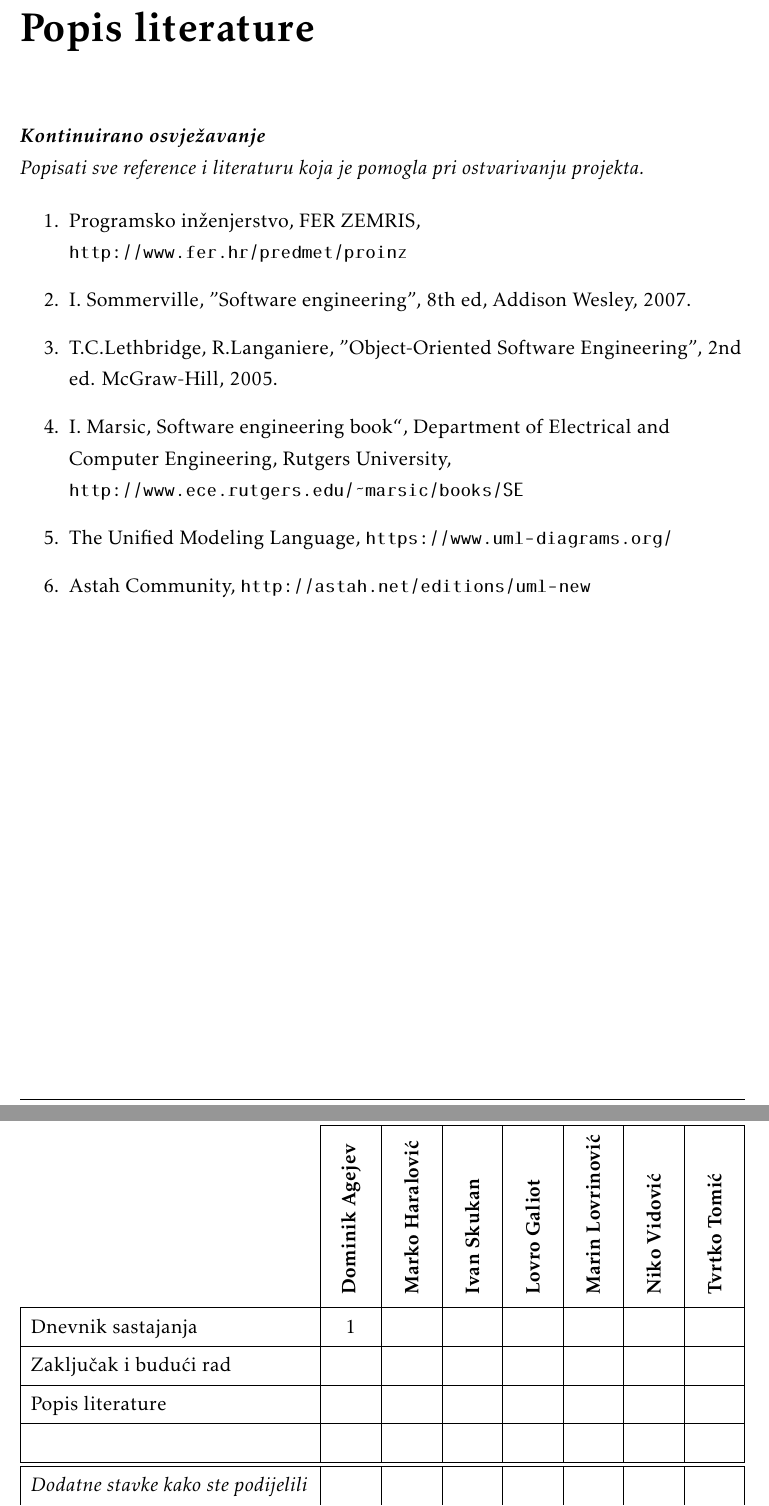
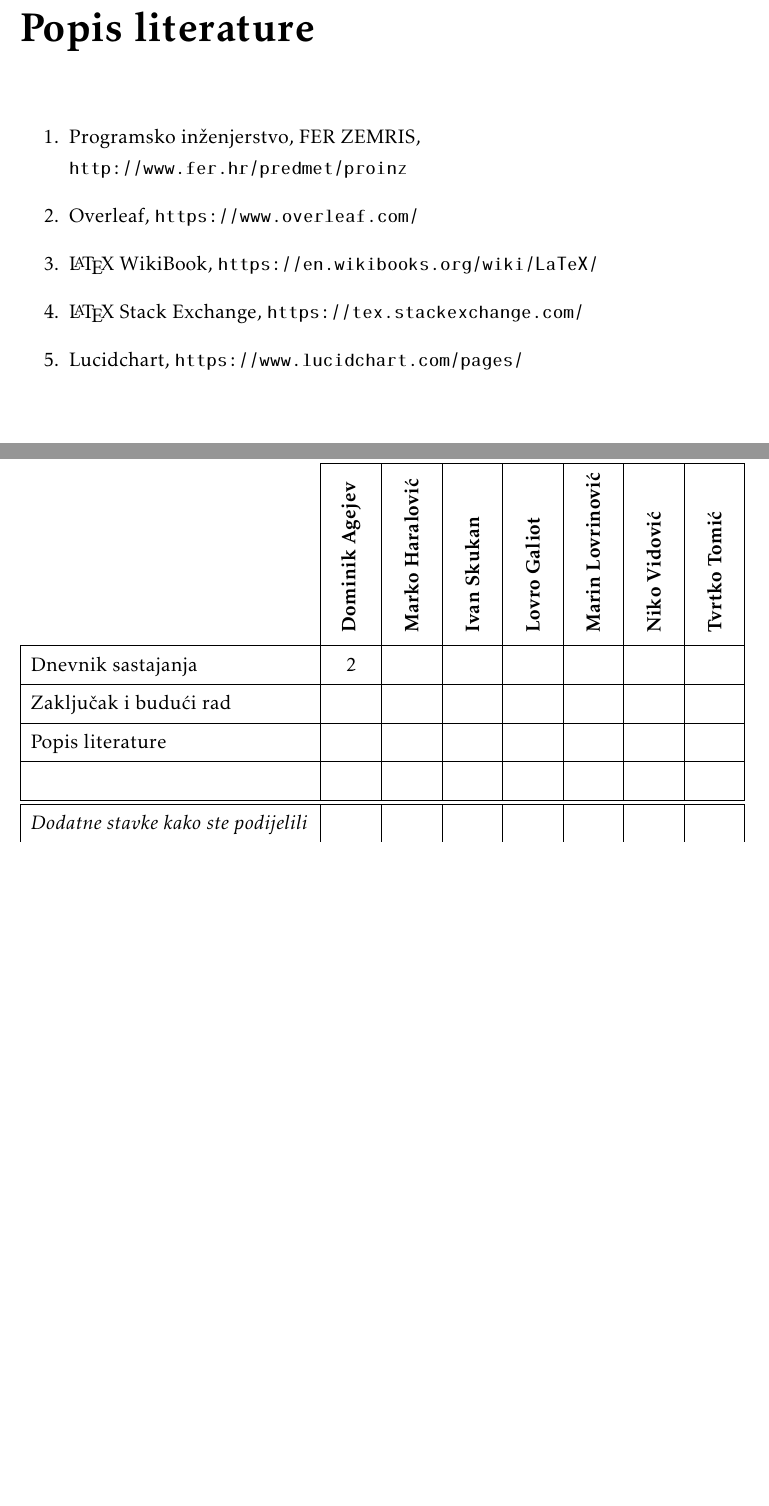
Before and after one commit to MarkoHaralovic/Nad, a LaTeX document (Dokumentacija/PROGI_ProjektnaDokumentacija.tex, which reads Dokumentacija/Literatura.tex): two parts of pages 39 and 44 of 45, joined at a grey line, cut so that both start at the same text, the shorter picture padded with empty space. Compiled offline with pdfLaTeX.

Commit message:
Popis literature.

```diff
--- a/Dokumentacija/Literatura.tex
+++ b/Dokumentacija/Literatura.tex
@@ -1,9 +1,5 @@
 \chapter*{Popis literature}
 		\addcontentsline{toc}{chapter}{Popis literature}
-
- 		\textbf{\textit{Kontinuirano osvježavanje}}
-
-		\textit{Popisati sve reference i literaturu koja je pomogla pri ostvarivanju projekta.}
 
 
 		\begin{enumerate}
@@ -11,13 +7,16 @@
 
 			\item  Programsko inženjerstvo, FER ZEMRIS, \url{http://www.fer.hr/predmet/proinz}
 
-			\item  I. Sommerville, "Software engineering", 8th ed, Addison Wesley, 2007.
+			\item  Overleaf,
+			\url{https://www.overleaf.com/}
 
-			\item  T.C.Lethbridge, R.Langaniere, "Object-Oriented Software Engineering", 2nd ed. McGraw-Hill, 2005.
+			\item  \LaTeX\ WikiBook,
+			\url{https://en.wikibooks.org/wiki/LaTeX/}
 
-			\item  I. Marsic, Software engineering book``, Department of Electrical and Computer Engineering, Rutgers University, \url{http://www.ece.rutgers.edu/~marsic/books/SE}
+			\item  \LaTeX\ Stack Exchange,
+			\url{https://tex.stackexchange.com/}
 
-			\item  The Unified Modeling Language, \url{https://www.uml-diagrams.org/}
+			\item  Lucidchart,
+			\url{https://www.lucidchart.com/pages/}
 
-			\item  Astah Community, \url{http://astah.net/editions/uml-new}
 		\end{enumerate}
```
Also changed, not shown: Dokumentacija/Dodatak.tex (+2 -2 lines), Dokumentacija/PROGI_ProjektnaDokumentacija.pdf, 4 other files.
